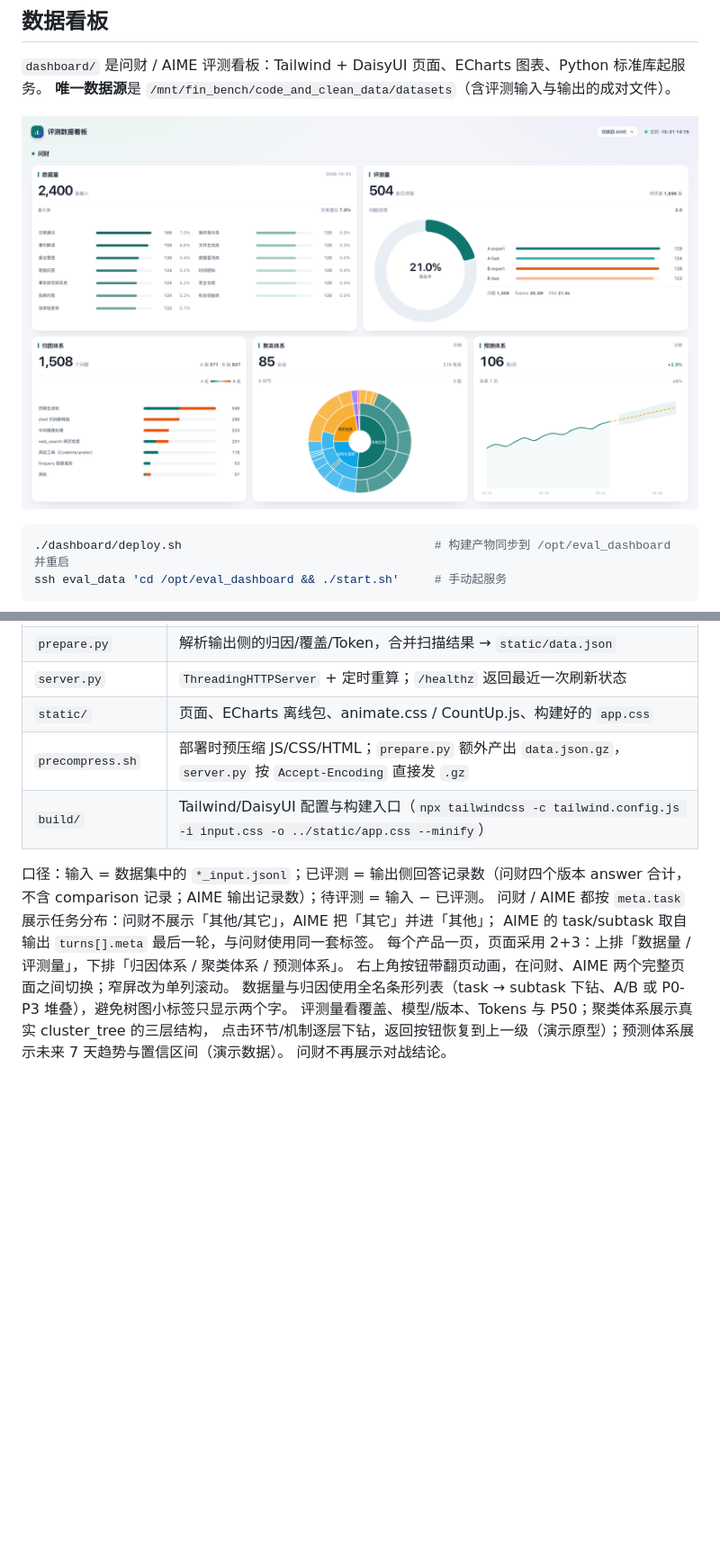
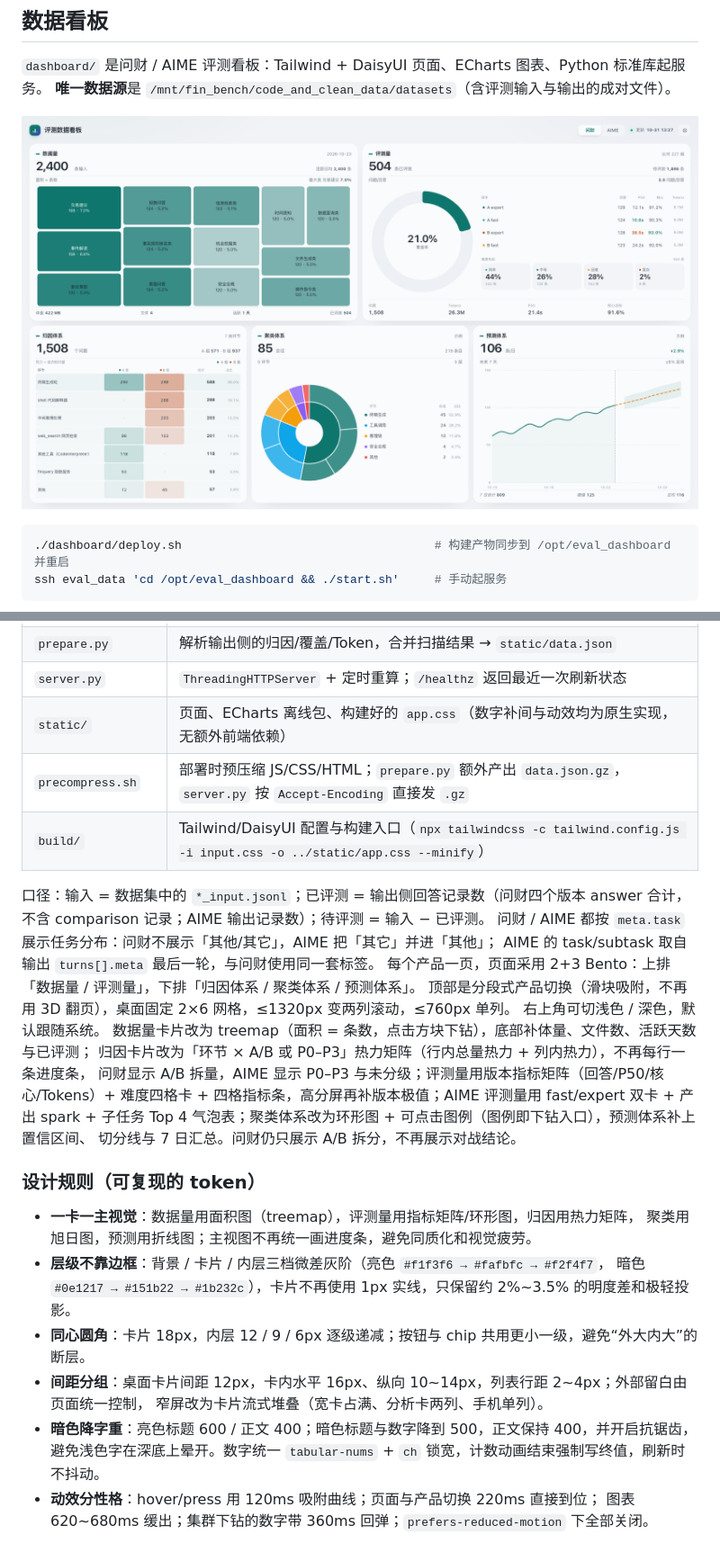
Before and after one commit to cmy-hhxx/dashboard_data, a Markdown page: README.md, 2 parts joined by grey strips. Shown at 90% size. GitHub-like rendering; pictures changed too: docs/dashboard.png; blank space fills up the shorter version.

```diff
--- a/README.md
+++ b/README.md
@@ -63,7 +63,7 @@ ssh eval_data 'cd /opt/eval_dashboard && ./start.sh'     # 手动起服务
 | `scan_datasets.py` | 扫 `datasets` 的输入/输出：逐文件条数、按模型×日期配对、meta 分类分布 → `cache/datasets.json` |
 | `prepare.py` | 解析输出侧的归因/覆盖/Token，合并扫描结果 → `static/data.json` |
 | `server.py` | `ThreadingHTTPServer` + 定时重算；`/healthz` 返回最近一次刷新状态 |
-| `static/` | 页面、ECharts 离线包、animate.css / CountUp.js、构建好的 `app.css` |
+| `static/` | 页面、ECharts 离线包、构建好的 `app.css`（数字补间与动效均为原生实现，无额外前端依赖） |
 | `precompress.sh` | 部署时预压缩 JS/CSS/HTML；`prepare.py` 额外产出 `data.json.gz`，`server.py` 按 `Accept-Encoding` 直接发 `.gz` |
 | `build/` | Tailwind/DaisyUI 配置与构建入口（`npx tailwindcss -c tailwind.config.js -i input.css -o ../static/app.css --minify`） |
 
@@ -71,9 +71,26 @@ ssh eval_data 'cd /opt/eval_dashboard && ./start.sh'     # 手动起服务
 不含 comparison 记录；AIME 输出记录数）；待评测 = 输入 − 已评测。
 问财 / AIME 都按 `meta.task` 展示任务分布：问财不展示「其他/其它」，AIME 把「其它」并进「其他」；
 AIME 的 task/subtask 取自输出 `turns[].meta` 最后一轮，与问财使用同一套标签。
-每个产品一页，页面采用 2+3：上排「数据量 / 评测量」，下排「归因体系 / 聚类体系 / 预测体系」。
-右上角按钮带翻页动画，在问财、AIME 两个完整页面之间切换；窄屏改为单列滚动。
-数据量与归因使用全名条形列表（task → subtask 下钻、A/B 或 P0-P3 堆叠），避免树图小标签只显示两个字。
-评测量看覆盖、模型/版本、Tokens 与 P50；聚类体系展示真实 cluster_tree 的三层结构，
-点击环节/机制逐层下钻，返回按钮恢复到上一级（演示原型）；预测体系展示未来 7 天趋势与置信区间（演示数据）。
-问财不再展示对战结论。
+每个产品一页，页面采用 2+3 Bento：上排「数据量 / 评测量」，下排「归因体系 / 聚类体系 / 预测体系」。
+顶部是分段式产品切换（滑块吸附，不再用 3D 翻页），桌面固定 2×6 网格，≤1320px 变两列滚动，≤760px 单列。
+右上角可切浅色 / 深色，默认跟随系统。
+数据量卡片改为 treemap（面积 = 条数，点击方块下钻），底部补体量、文件数、活跃天数与已评测；
+归因卡片改为「环节 × A/B 或 P0–P3」热力矩阵（行内总量热力 + 列内热力），不再每行一条进度条，
+问财显示 A/B 拆量，AIME 显示 P0–P3 与未分级；评测量用版本指标矩阵（回答/P50/核心/Tokens）+
+难度四格卡 + 四格指标条，高分屏再补版本极值；AIME 评测量用 fast/expert 双卡 + 产出 spark +
+子任务 Top 4 气泡表；聚类体系改为环形图 + 可点击图例（图例即下钻入口），预测体系补上置信区间、
+切分线与 7 日汇总。问财仍只展示 A/B 拆分，不再展示对战结论。
+
+### 设计规则（可复现的 token）
+
+- **一卡一主视觉**：数据量用面积图（treemap），评测量用指标矩阵/环形图，归因用热力矩阵，
+  聚类用旭日图，预测用折线图；主视图不再统一画进度条，避免同质化和视觉疲劳。
+- **层级不靠边框**：背景 / 卡片 / 内层三档微差灰阶（亮色 `#f1f3f6 → #fafbfc → #f2f4f7`，
+  暗色 `#0e1217 → #151b22 → #1b232c`），卡片不再使用 1px 实线，只保留约 2%~3.5% 的明度差和极轻投影。
+- **同心圆角**：卡片 18px，内层 12 / 9 / 6px 逐级递减；按钮与 chip 共用更小一级，避免“外大内大”的断层。
+- **间距分组**：桌面卡片间距 12px，卡内水平 16px、纵向 10~14px，列表行距 2~4px；外部留白由页面统一控制，
+  窄屏改为卡片流式堆叠（宽卡占满、分析卡两列、手机单列）。
+- **暗色降字重**：亮色标题 600 / 正文 400；暗色标题与数字降到 500，正文保持 400，并开启抗锯齿，
+  避免浅色字在深底上晕开。数字统一 `tabular-nums` + `ch` 锁宽，计数动画结束强制写终值，刷新时不抖动。
+- **动效分性格**：hover/press 用 120ms 吸附曲线；页面与产品切换 220ms 直接到位；
+  图表 620~680ms 缓出；集群下钻的数字带 360ms 回弹；`prefers-reduced-motion` 下全部关闭。
```
Also changed, not shown: 6 other files.
